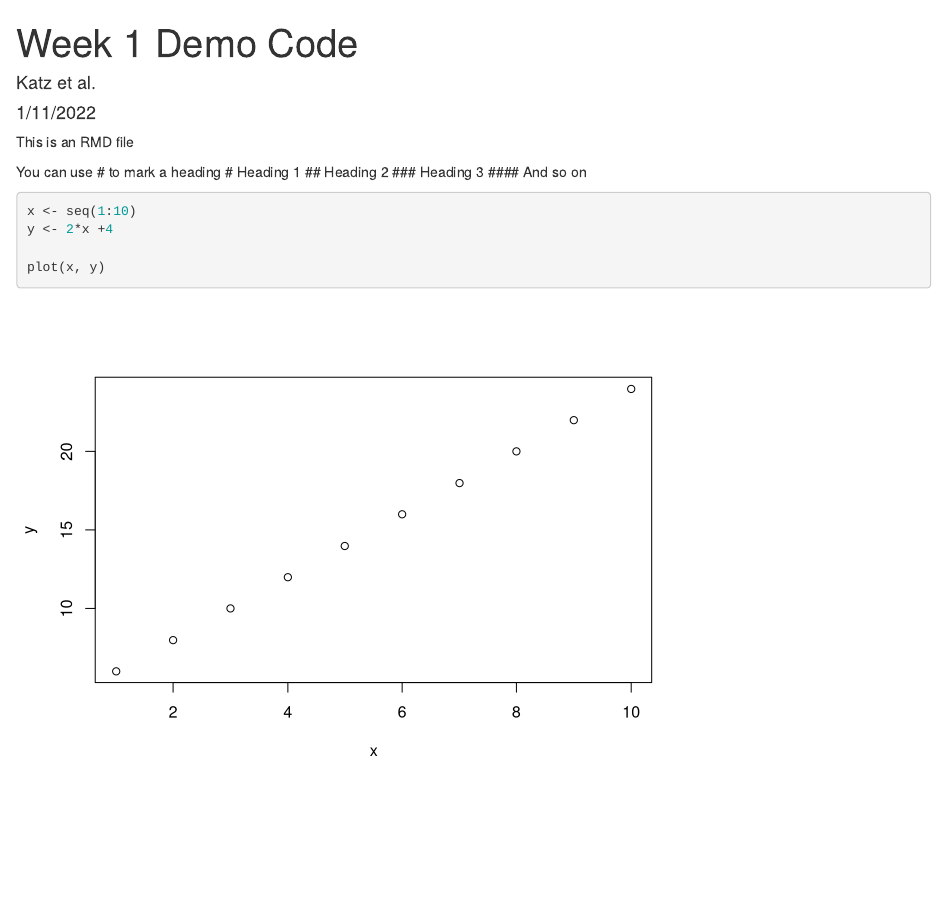
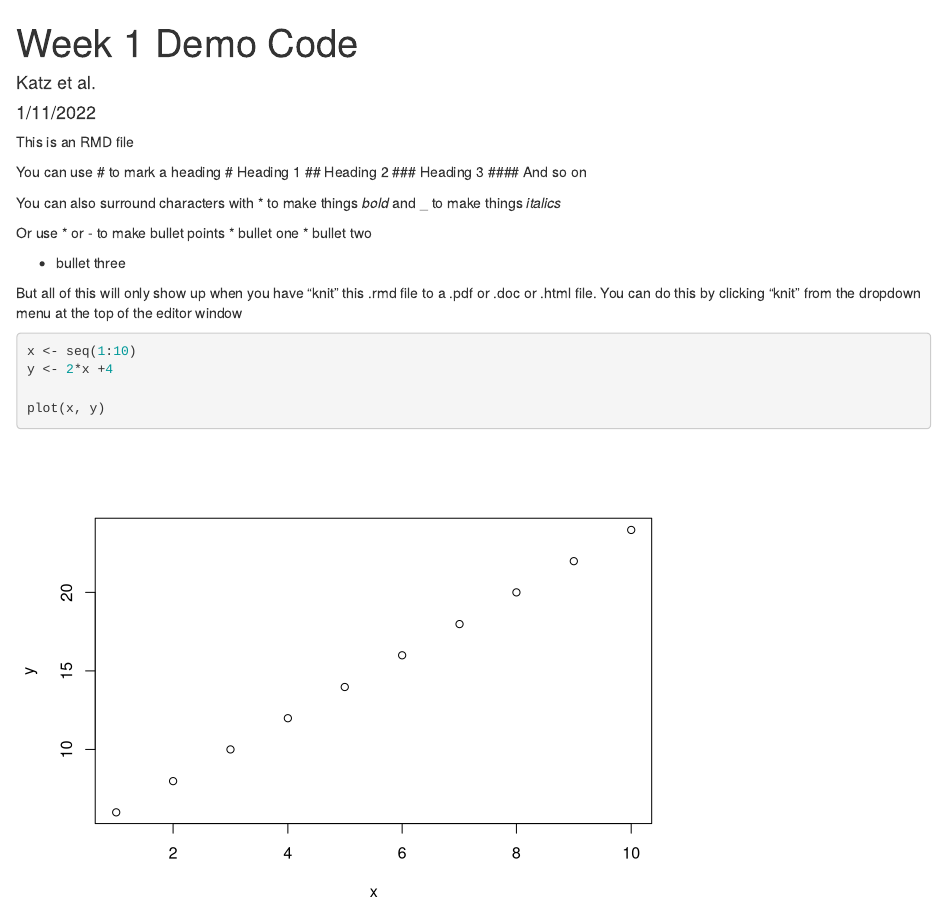
Before and after one commit to andrewskatz/ENGE6614-2022_git, an R Markdown document (Week 1/Week 1 Demo Code.Rmd): the page in a window 1100 px wide, from its top. Rendered offline with R 4.5, knitr and Pandoc, with nearby package versions.

Commit message:
more week 1 rmd edits

````diff
--- a/Week 1/Week 1 Demo Code.Rmd
+++ b/Week 1/Week 1 Demo Code.Rmd
@@ -17,6 +17,16 @@ You can use # to mark a heading
 ## Heading 2
 ### Heading 3
 #### And so on
+
+You can also surround characters with * to make things *bold* and _ to make things _italics_
+
+Or use * or - to make bullet points
+* bullet one
+* bullet two
+
+- bullet three
+
+But all of this will only show up when you have "knit" this .rmd file to a .pdf or .doc or .html file. You can do this by clicking "knit" from the dropdown menu at the top of the editor window
 ```{r}
 x <- seq(1:10)
 y <- 2*x +4
````
